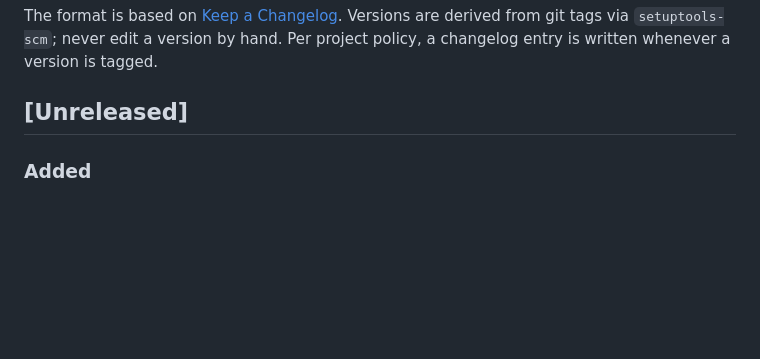
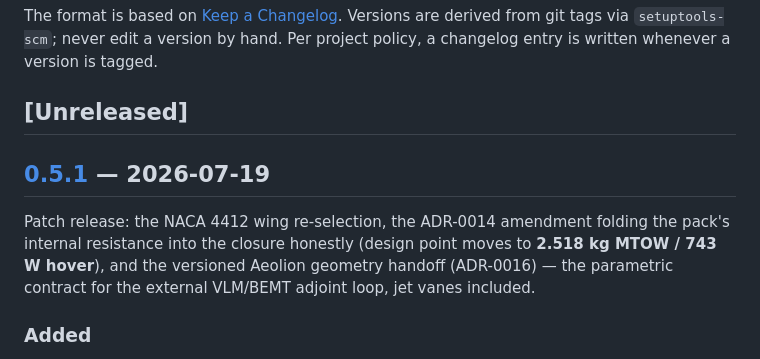
Before and after one commit to onurtuncer/vbat-uav-notebooks, a Markdown page: CHANGELOG.md, the part around one of its changes. Drawn GitHub-style; blank space fills up the shorter version.

Commit message:
Roll changelog for v0.5.1
Also backfill the missing 0.4.1-0.5.0 release link references.

Co-Authored-By: Claude Fable 5 <noreply@anthropic.com>

```diff
--- a/CHANGELOG.md
+++ b/CHANGELOG.md
@@ -8,6 +8,14 @@ by hand. Per project policy, a changelog entry is written whenever a version
 is tagged.
 
 ## [Unreleased]
+
+## [0.5.1] — 2026-07-19
+
+Patch release: the NACA 4412 wing re-selection, the ADR-0014 amendment
+folding the pack's internal resistance into the closure honestly
+(design point moves to **2.518 kg MTOW / 743 W hover**), and the
+versioned Aeolion geometry handoff (ADR-0016) — the parametric contract
+for the external VLM/BEMT adjoint loop, jet vanes included.
 
 ### Added
 
```
Also changed, not shown: other parts of CHANGELOG.md (+7 -0 lines).
